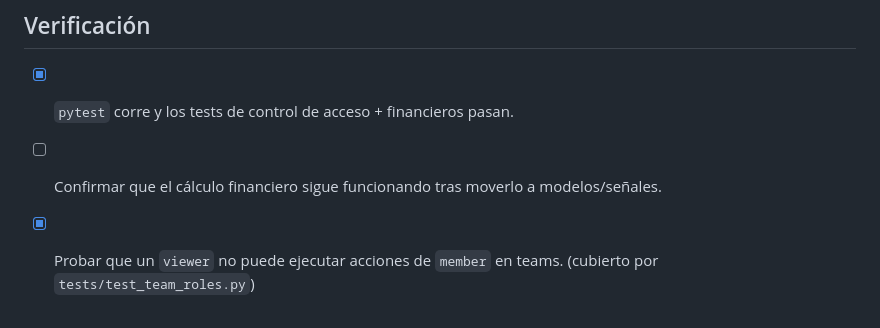
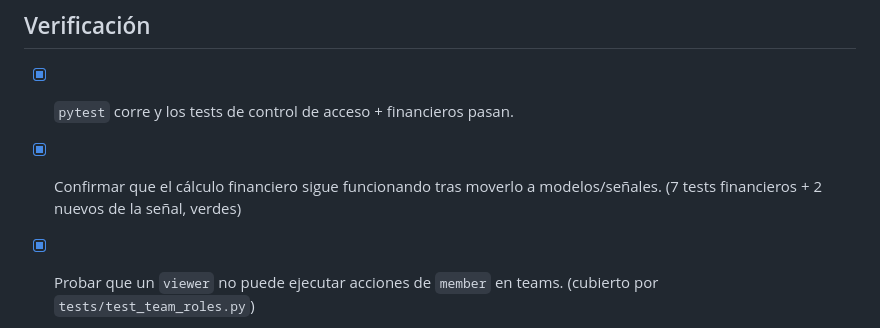
Before and after one commit to Emitax123/AgrimIT, a Markdown page: planes/04-deuda-tecnica.md, the part around the change. GitHub-like rendering.

```diff
--- a/planes/04-deuda-tecnica.md
+++ b/planes/04-deuda-tecnica.md
@@ -67,7 +67,7 @@ Solo stdout.
 ## Verificación
 
 - [x] `pytest` corre y los tests de control de acceso + financieros pasan.
-- [ ] Confirmar que el cálculo financiero sigue funcionando tras moverlo a modelos/señales.
+- [x] Confirmar que el cálculo financiero sigue funcionando tras moverlo a modelos/señales. (7 tests financieros + 2 nuevos de la señal, verdes)
 - [x] Probar que un `viewer` no puede ejecutar acciones de `member` en teams. (cubierto por `tests/test_team_roles.py`)
 - [ ] Verificar que las consultas a `Client` usan el índice nuevo (EXPLAIN).
 - [ ] Confirmar rate limiting distribuido con Redis entre múltiples workers.
```
Also changed, not shown: planes/PLAN_MAESTRO.md (+1 -1 lines).
